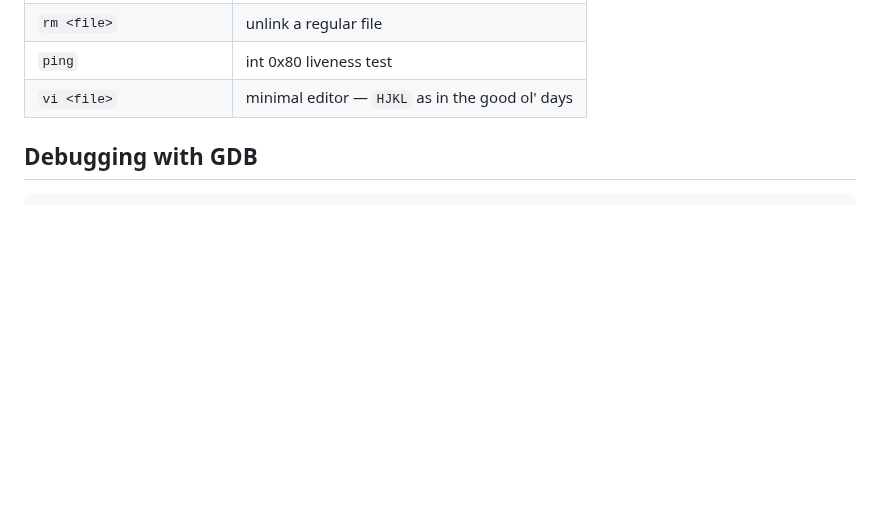
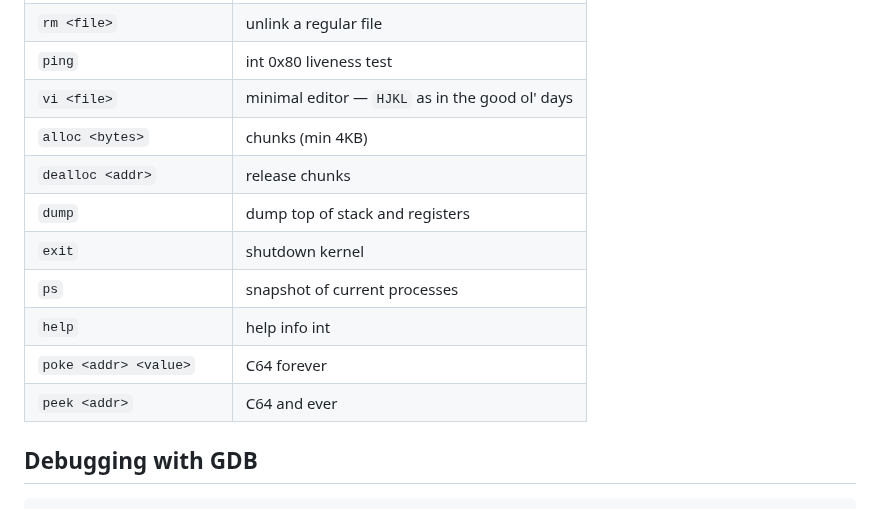
Before and after one commit to michael-x86/code, a Markdown page: README.md, the part around the change. Drawn GitHub-style; blank space fills up the shorter version.

Commit message:
Update README with new command descriptions
Added new commands to the README, including alloc, dealloc, dump, exit, ps, help, poke, and peek.

````diff
--- a/README.md
+++ b/README.md
@@ -155,10 +155,15 @@ The build script backs up the FS region before reassembling the kernel and resto
 | `write <file> <text...>` | join args with spaces, append `\n`, write |
 | `rm <file>` | unlink a regular file                                  |
 | `ping`  | int 0x80 liveness test                                     |
-| `vi <file>` | minimal editor — `HJKL` as in the good ol' days  |
-
-
-
+| `vi <file>` | minimal editor — `HJKL` as in the good ol' days        |
+| `alloc <bytes>`  | chunks (min 4KB)                                  |
+| `dealloc <addr>`  | release chunks                                   |
+| `dump`  | dump top of stack and registers                            |
+| `exit`  | shutdown kernel                                            |
+| `ps`  | snapshot of current processes                                |
+| `help`  | help info int                                              |
+| `poke <addr> <value>` |  C64 forever                      |          |
+| `peek <addr>`         |  C64 and ever                                |
 ## Debugging with GDB
 
 ```bash
````
